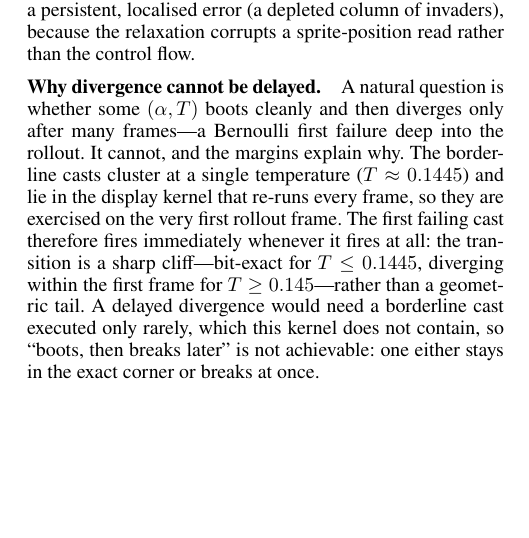
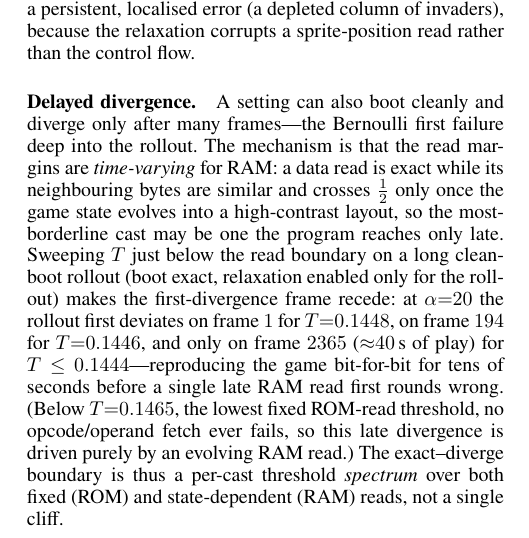
Before and after one commit to akmaier/UnderstandingVCS, a LaTeX document (jutari_paper/paper/supplementary.tex): part of one column of page 4 of 6, cut so that both start at the same text, the shorter picture padded with empty space. Compiled offline with pdfLaTeX.

Commit message:
Supplement: correct the "cannot be delayed" claim -- divergence CAN be delayed
The previous "Why divergence cannot be delayed" paragraph over-reached: it rested
on a ROM-only margin model + too-short scans (<=600 frames) that missed the
time-varying RAM-read margins. A long clean-boot rollout shows delayed divergence
clearly: at alpha=20 the relaxed rollout first deviates on frame 1 (T=0.1448),
frame 194 (T=0.1446), and only frame 2365 (~40s) for T<=0.1444 -- bit-exact for
tens of seconds before one late RAM read crosses 1/2. Below T=0.1465 (the lowest
fixed ROM threshold) no fetch ever fails, so the late divergence is purely an
evolving RAM read.

Replaced the paragraph with "Delayed divergence": the exact->diverge boundary is
a per-cast threshold spectrum over fixed (ROM) and state-dependent (RAM) reads,
not a single cliff. long_scan.jl is the evidence. Supplement compiles: 6 pages,
0 overfull, 0 undefined.

Co-Authored-By: Claude Opus 4.8 (1M context) <noreply@anthropic.com>

```diff
--- a/jutari_paper/paper/supplementary.tex
+++ b/jutari_paper/paper/supplementary.tex
@@ -488,17 +488,21 @@ but only mildly: the game remains recognisable with a persistent, localised erro
 (a depleted column of invaders), because the relaxation corrupts a sprite-position
 read rather than the control flow.
 
-\paragraph{Why divergence cannot be delayed.} A natural question is whether some
-$(\alpha,T)$ boots cleanly and then diverges only after many frames---a Bernoulli
-first failure deep into the rollout. It cannot, and the margins explain why. The
-borderline casts cluster at a single temperature ($T\approx0.1445$) and lie in
-the display kernel that re-runs every frame, so they are exercised on the very
-first rollout frame. The first failing cast therefore fires immediately whenever
-it fires at all: the transition is a sharp cliff---bit-exact for $T\le0.1445$,
-diverging within the first frame for $T\ge0.145$---rather than a geometric tail. A
-delayed divergence would need a borderline cast executed only rarely, which this
-kernel does not contain, so ``boots, then breaks later'' is not achievable: one
-either stays in the exact corner or breaks at once.
+\paragraph{Delayed divergence.} A setting can also boot cleanly and diverge only
+after many frames---the Bernoulli first failure deep into the rollout. The
+mechanism is that the read margins are \emph{time-varying} for RAM: a data read
+is exact while its neighbouring bytes are similar and crosses $\tfrac12$ only once
+the game state evolves into a high-contrast layout, so the most-borderline cast
+may be one the program reaches only late. Sweeping $T$ just below the read
+boundary on a long clean-boot rollout (boot exact, relaxation enabled only for the
+rollout) makes the first-divergence frame recede: at $\alpha{=}20$ the rollout
+first deviates on frame~$1$ for $T{=}0.1448$, on frame~$194$ for $T{=}0.1446$, and
+only on frame~$2365$ (${\approx}40$\,s of play) for $T\le0.1444$---reproducing the
+game bit-for-bit for tens of seconds before a single late RAM read first rounds
+wrong. (Below $T{=}0.1465$, the lowest fixed ROM-read threshold, no opcode/operand
+fetch ever fails, so this late divergence is driven purely by an evolving RAM
+read.) The exact--diverge boundary is thus a per-cast threshold \emph{spectrum}
+over both fixed (ROM) and state-dependent (RAM) reads, not a single cliff.
 
 \begin{figure*}[t]
 \centering
```
Also changed, not shown: jutari_paper/paper/supplementary.pdf, 1 other file.
